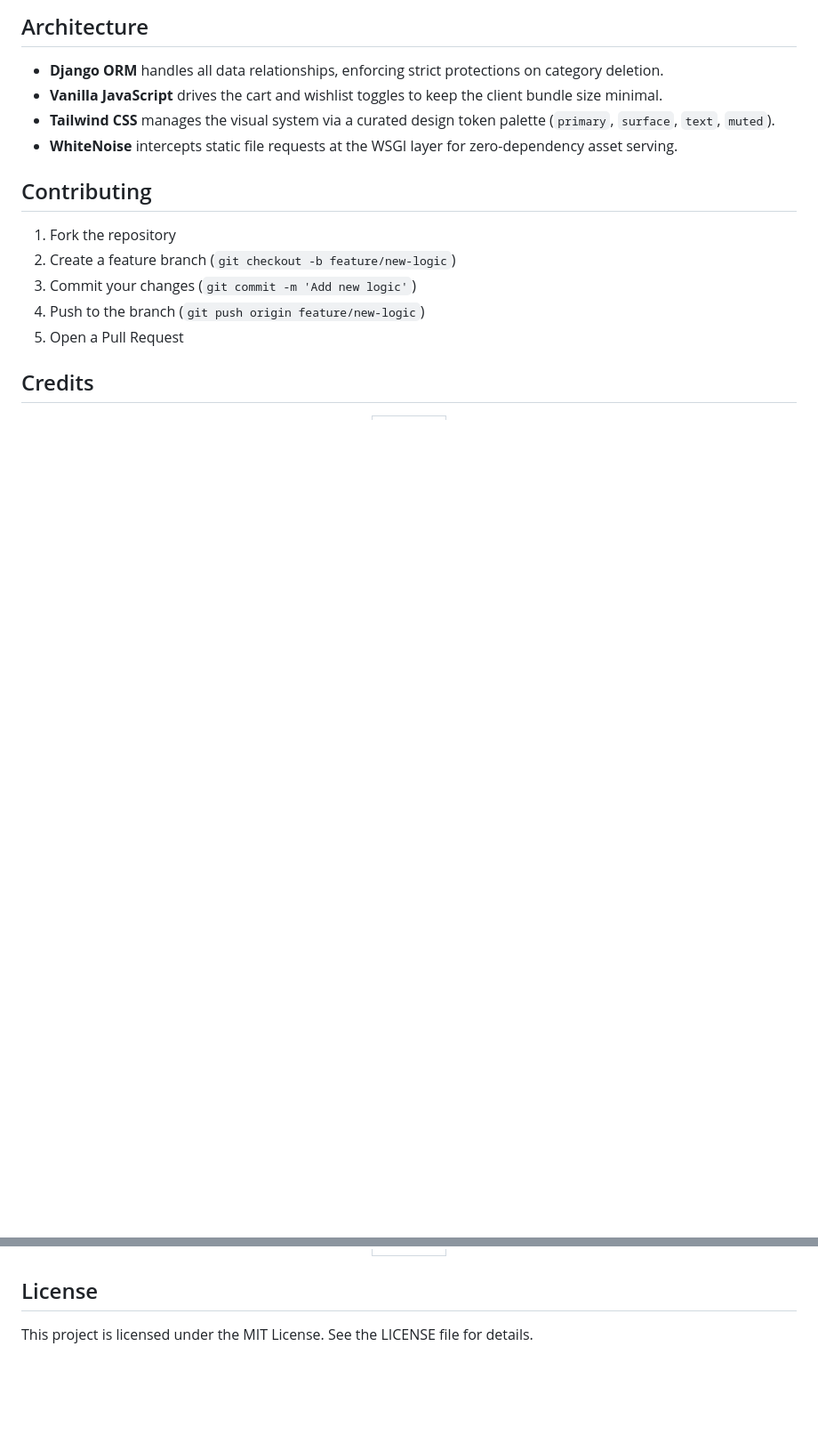
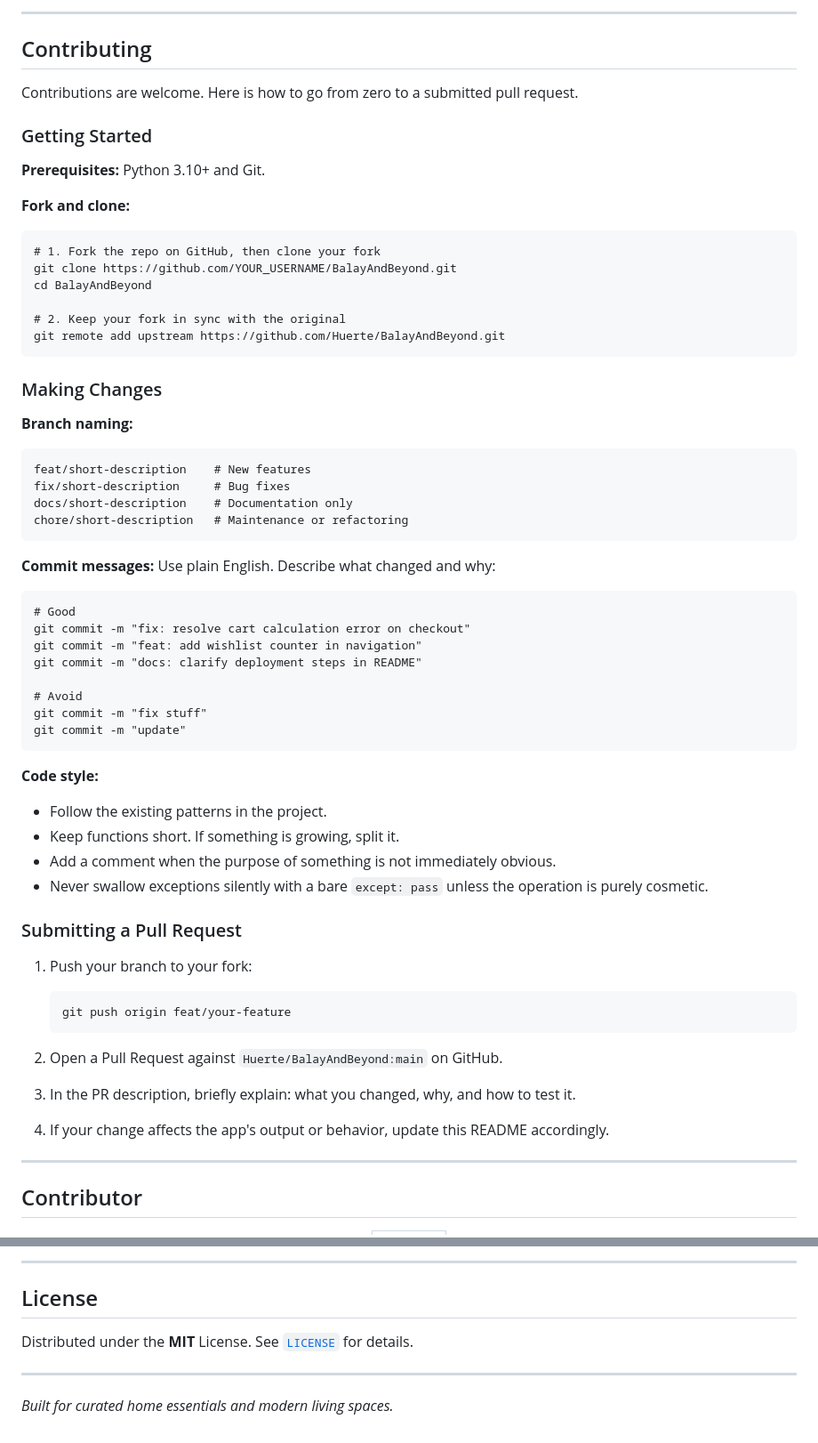
Before and after one commit to Huerte/balay-and-beyond, a Markdown page: README.md, 2 parts joined by grey strips. Shown at 89% size. Drawn GitHub-style; blank space fills up the shorter version.

````diff
--- a/README.md
+++ b/README.md
@@ -107,20 +156,72 @@ Note regarding media files on free tiers: Render's free instances use ephemeral
 
-## Architecture
-
-* **Django ORM** handles all data relationships, enforcing strict protections on category deletion.
-* **Vanilla JavaScript** drives the cart and wishlist toggles to keep the client bundle size minimal.
-* **Tailwind CSS** manages the visual system via a curated design token palette (`primary`, `surface`, `text`, `muted`).
-* **WhiteNoise** intercepts static file requests at the WSGI layer for zero-dependency asset serving.
+---
 
 ## Contributing
 
-1. Fork the repository
-2. Create a feature branch (`git checkout -b feature/new-logic`)
-3. Commit your changes (`git commit -m 'Add new logic'`)
-4. Push to the branch (`git push origin feature/new-logic`)
-5. Open a Pull Request
+Contributions are welcome. Here is how to go from zero to a submitted pull request.
 
-## Credits
+### Getting Started
+
+**Prerequisites:** Python 3.10+ and Git.
+
+**Fork and clone:**
+
+```
+# 1. Fork the repo on GitHub, then clone your fork
+git clone https://github.com/YOUR_USERNAME/BalayAndBeyond.git
+cd BalayAndBeyond
+
+# 2. Keep your fork in sync with the original
+git remote add upstream https://github.com/Huerte/BalayAndBeyond.git
+```
+
+### Making Changes
+
+**Branch naming:**
+
+```
+feat/short-description    # New features
+fix/short-description     # Bug fixes
+docs/short-description    # Documentation only
+chore/short-description   # Maintenance or refactoring
+```
+
+**Commit messages:** Use plain English. Describe what changed and why:
+
+```
+# Good
+git commit -m "fix: resolve cart calculation error on checkout"
+git commit -m "feat: add wishlist counter in navigation"
+git commit -m "docs: clarify deployment steps in README"
+
+# Avoid
+git commit -m "fix stuff"
+git commit -m "update"
+```
+
+**Code style:**
+
+- Follow the existing patterns in the project.
+- Keep functions short. If something is growing, split it.
+- Add a comment when the purpose of something is not immediately obvious.
+- Never swallow exceptions silently with a bare `except: pass` unless the operation is purely cosmetic.
+
+### Submitting a Pull Request
+
+1. Push your branch to your fork:
+   ```
+   git push origin feat/your-feature
+   ```
+
+2. Open a Pull Request against `Huerte/BalayAndBeyond:main` on GitHub.
+
+3. In the PR description, briefly explain: what you changed, why, and how to test it.
+
+4. If your change affects the app's output or behavior, update this README accordingly.
+
+---
+
+## Contributor
 
 <div align="center">
   <table>
@@ -136,6 +231,12 @@ Note regarding media files on free tiers: Render's free instances use ephemeral
   </table>
 </div>
 
+---
+
 ## License
 
-This project is licensed under the MIT License. See the LICENSE file for details.
+Distributed under the **MIT** License. See [`LICENSE`](LICENSE) for details.
+
+---
+
+*Built for curated home essentials and modern living spaces.*
````
Also changed, not shown: other parts of README.md (+121 -78 lines).
